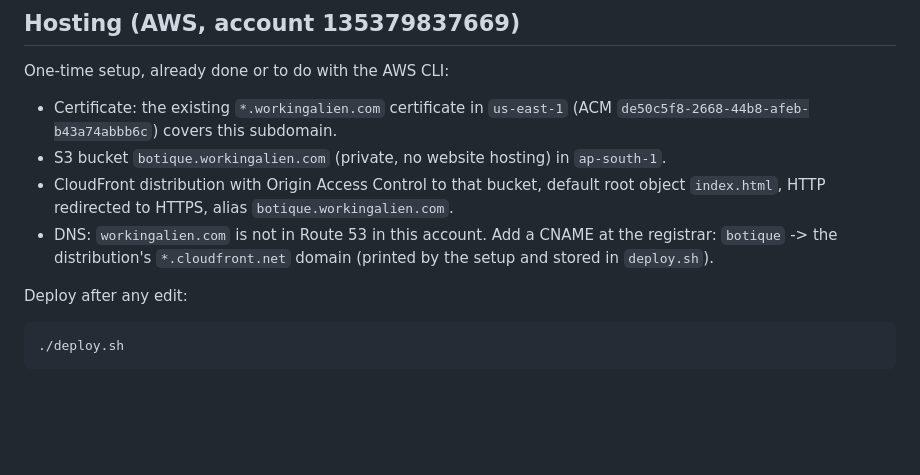
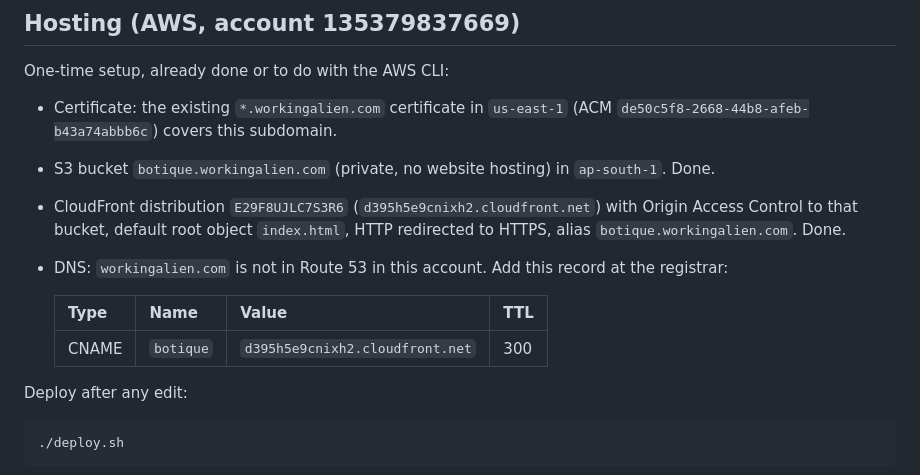
Before and after one commit to sonalcreations/sonalcreations.github.io, a Markdown page: README.md, the part around the change. GitHub-like rendering; blank space fills up the shorter version.

Commit message:
README: record distribution and CNAME
Co-Authored-By: Claude Fable 5.1 <noreply@anthropic.com>

```diff
--- a/README.md
+++ b/README.md
@@ -53,9 +53,13 @@ Then open http://127.0.0.1:8080/.
 One-time setup, already done or to do with the AWS CLI:
 
 - Certificate: the existing `*.workingalien.com` certificate in `us-east-1` (ACM `de50c5f8-2668-44b8-afeb-b43a74abbb6c`) covers this subdomain.
-- S3 bucket `botique.workingalien.com` (private, no website hosting) in `ap-south-1`.
-- CloudFront distribution with Origin Access Control to that bucket, default root object `index.html`, HTTP redirected to HTTPS, alias `botique.workingalien.com`.
-- DNS: `workingalien.com` is not in Route 53 in this account. Add a CNAME at the registrar: `botique` -> the distribution's `*.cloudfront.net` domain (printed by the setup and stored in `deploy.sh`).
+- S3 bucket `botique.workingalien.com` (private, no website hosting) in `ap-south-1`. Done.
+- CloudFront distribution `E29F8UJLC7S3R6` (`d395h5e9cnixh2.cloudfront.net`) with Origin Access Control to that bucket, default root object `index.html`, HTTP redirected to HTTPS, alias `botique.workingalien.com`. Done.
+- DNS: `workingalien.com` is not in Route 53 in this account. Add this record at the registrar:
+
+  | Type | Name | Value | TTL |
+  |---|---|---|---|
+  | CNAME | `botique` | `d395h5e9cnixh2.cloudfront.net` | 300 |
 
 Deploy after any edit:
 
```
